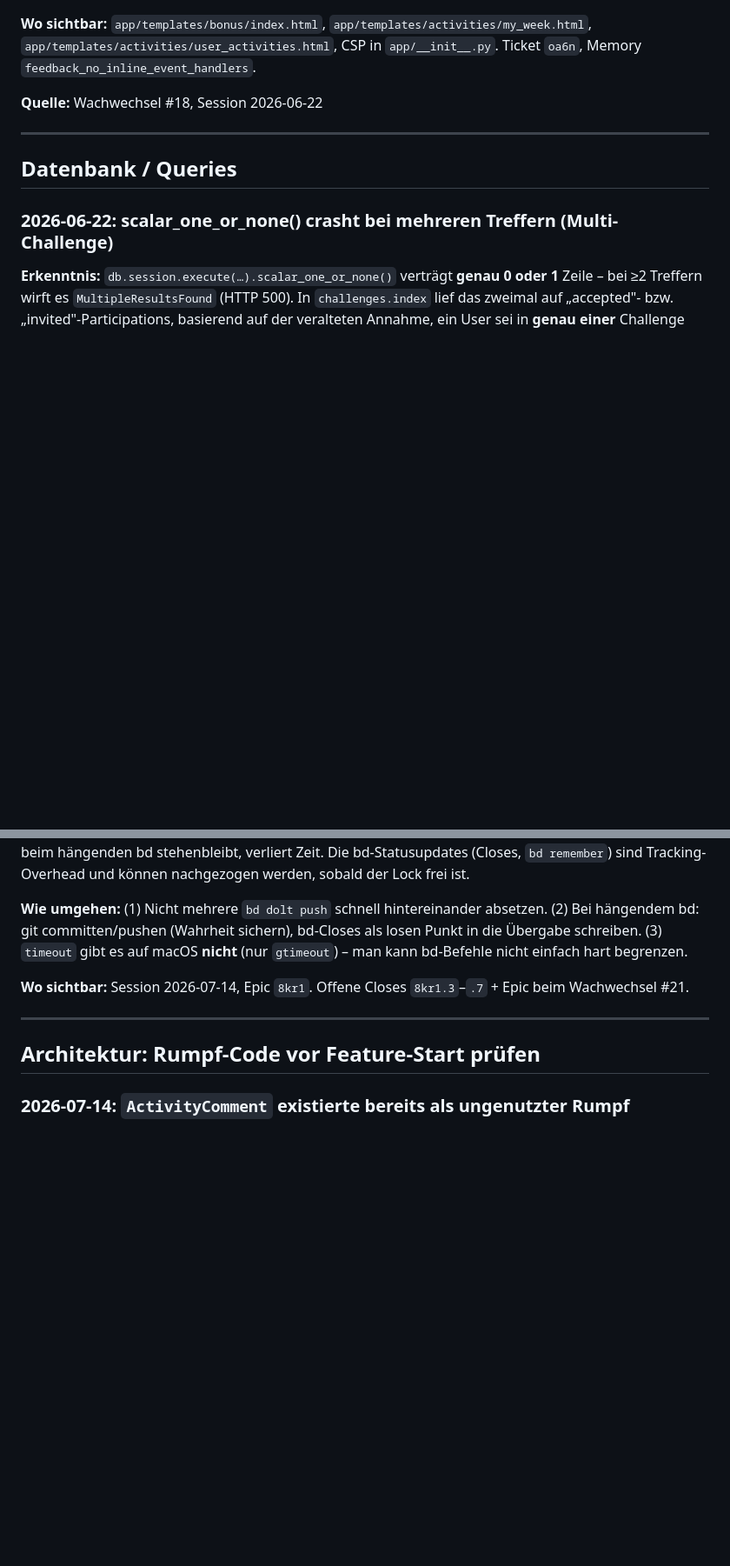
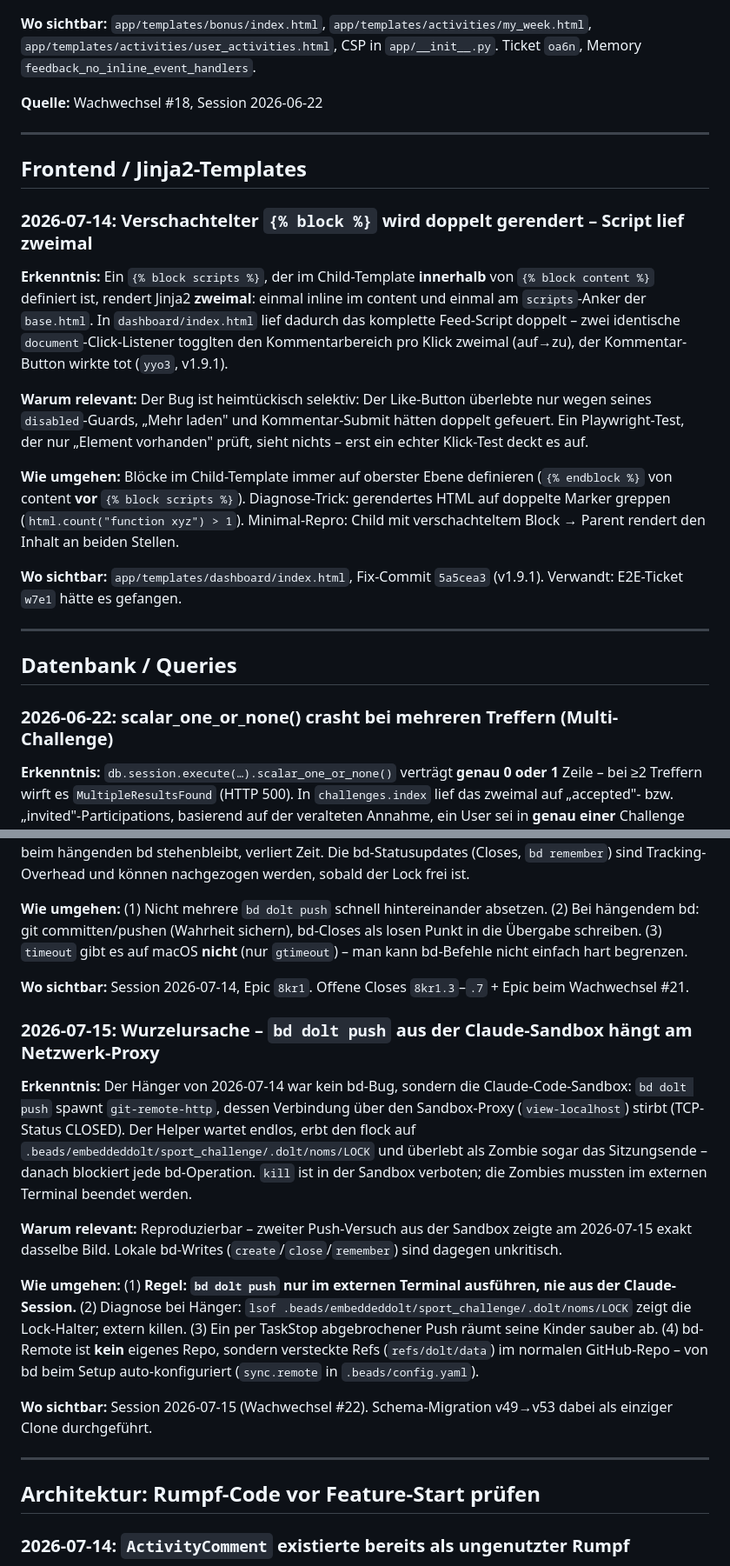
Before and after one commit to total-verpLANt/sport-challenge, a Markdown page: docs/lessons-learned.md, 2 parts joined by grey strips. Shown at 87% size. Drawn GitHub-style; blank space fills up the shorter version.

```diff
--- a/docs/lessons-learned.md
+++ b/docs/lessons-learned.md
@@ -468,6 +468,20 @@ Aktualisiert bei jedem Wachwechsel (Skill `/wachwechsel`). Alte Einträge nicht
 
 ---
 
+## Frontend / Jinja2-Templates
+
+### 2026-07-14: Verschachtelter `{% block %}` wird doppelt gerendert – Script lief zweimal
+
+**Erkenntnis:** Ein `{% block scripts %}`, der im Child-Template **innerhalb** von `{% block content %}` definiert ist, rendert Jinja2 **zweimal**: einmal inline im content und einmal am `scripts`-Anker der `base.html`. In `dashboard/index.html` lief dadurch das komplette Feed-Script doppelt – zwei identische `document`-Click-Listener togglten den Kommentarbereich pro Klick zweimal (auf→zu), der Kommentar-Button wirkte tot (`yyo3`, v1.9.1).
+
+**Warum relevant:** Der Bug ist heimtückisch selektiv: Der Like-Button überlebte nur wegen seines `disabled`-Guards, „Mehr laden" und Kommentar-Submit hätten doppelt gefeuert. Ein Playwright-Test, der nur „Element vorhanden" prüft, sieht nichts – erst ein echter Klick-Test deckt es auf.
+
+**Wie umgehen:** Blöcke im Child-Template immer auf oberster Ebene definieren (`{% endblock %}` von content **vor** `{% block scripts %}`). Diagnose-Trick: gerendertes HTML auf doppelte Marker greppen (`html.count("function xyz") > 1`). Minimal-Repro: Child mit verschachteltem Block → Parent rendert den Inhalt an beiden Stellen.
+
+**Wo sichtbar:** `app/templates/dashboard/index.html`, Fix-Commit `5a5cea3` (v1.9.1). Verwandt: E2E-Ticket `w7e1` hätte es gefangen.
+
+---
+
 ## Datenbank / Queries
 
 ### 2026-06-22: scalar_one_or_none() crasht bei mehreren Treffern (Multi-Challenge)
@@ -496,6 +510,16 @@ Aktualisiert bei jedem Wachwechsel (Skill `/wachwechsel`). Alte Einträge nicht
 
 **Wo sichtbar:** Session 2026-07-14, Epic `8kr1`. Offene Closes `8kr1.3`–`.7` + Epic beim Wachwechsel #21.
 
+### 2026-07-15: Wurzelursache – `bd dolt push` aus der Claude-Sandbox hängt am Netzwerk-Proxy
+
+**Erkenntnis:** Der Hänger von 2026-07-14 war kein bd-Bug, sondern die Claude-Code-Sandbox: `bd dolt push` spawnt `git-remote-http`, dessen Verbindung über den Sandbox-Proxy (`view-localhost`) stirbt (TCP-Status CLOSED). Der Helper wartet endlos, erbt den flock auf `.beads/embeddeddolt/sport_challenge/.dolt/noms/LOCK` und überlebt als Zombie sogar das Sitzungsende – danach blockiert jede bd-Operation. `kill` ist in der Sandbox verboten; die Zombies mussten im externen Terminal beendet werden.
+
+**Warum relevant:** Reproduzierbar – zweiter Push-Versuch aus der Sandbox zeigte am 2026-07-15 exakt dasselbe Bild. Lokale bd-Writes (`create`/`close`/`remember`) sind dagegen unkritisch.
+
+**Wie umgehen:** (1) **Regel: `bd dolt push` nur im externen Terminal ausführen, nie aus der Claude-Session.** (2) Diagnose bei Hänger: `lsof .beads/embeddeddolt/sport_challenge/.dolt/noms/LOCK` zeigt die Lock-Halter; extern killen. (3) Ein per TaskStop abgebrochener Push räumt seine Kinder sauber ab. (4) bd-Remote ist **kein** eigenes Repo, sondern versteckte Refs (`refs/dolt/data`) im normalen GitHub-Repo – von bd beim Setup auto-konfiguriert (`sync.remote` in `.beads/config.yaml`).
+
+**Wo sichtbar:** Session 2026-07-15 (Wachwechsel #22). Schema-Migration v49→v53 dabei als einziger Clone durchgeführt.
+
 ---
 
 ## Architektur: Rumpf-Code vor Feature-Start prüfen
```
Also changed, not shown: CLAUDE.md (+8 -7 lines).
